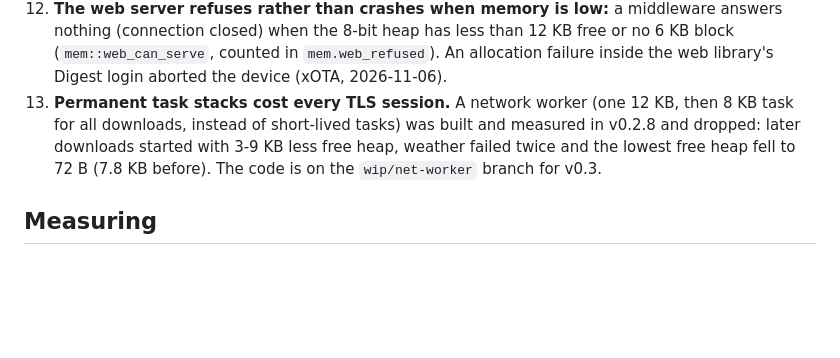
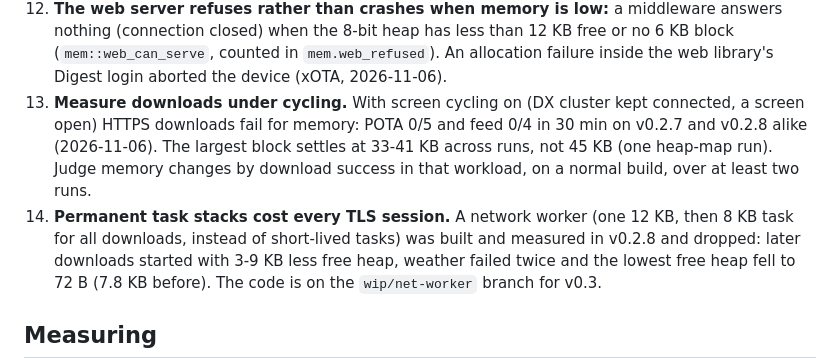
Before and after one commit to bmp/QRPickle, a Markdown page: docs/MEMORY.md, the part around the change. Drawn GitHub-style; blank space fills up the shorter version.

```diff
--- a/docs/MEMORY.md
+++ b/docs/MEMORY.md
@@ -96,7 +96,12 @@ Stack use, from `/api/status` → `mem.stack_free` (bytes never used, lowest see
    (connection closed) when the 8-bit heap has less than 12 KB free or no 6 KB block
    (`mem::web_can_serve`, counted in `mem.web_refused`). An allocation failure inside the web
    library's Digest login aborted the device (xOTA, 2026-11-06).
-13. **Permanent task stacks cost every TLS session.** A network worker (one 12 KB, then 8 KB task for
+13. **Measure downloads under cycling.** With screen cycling on (DX cluster kept connected, a screen
+   open) HTTPS downloads fail for memory: POTA 0/5 and feed 0/4 in 30 min on v0.2.7 and v0.2.8
+   alike (2026-11-06). The largest block settles at 33-41 KB across runs, not 45 KB (one heap-map
+   run). Judge memory changes by download success in that workload, on a normal build, over at
+   least two runs.
+14. **Permanent task stacks cost every TLS session.** A network worker (one 12 KB, then 8 KB task for
    all downloads, instead of short-lived tasks) was built and measured in v0.2.8 and dropped: later
    downloads started with 3-9 KB less free heap, weather failed twice and the lowest free heap fell
    to 72 B (7.8 KB before). The code is on the `wip/net-worker` branch for v0.3.
```
Also changed, not shown: CHANGELOG.md (+8 -4 lines), docs/TASKS.md (+2 -1 lines).
